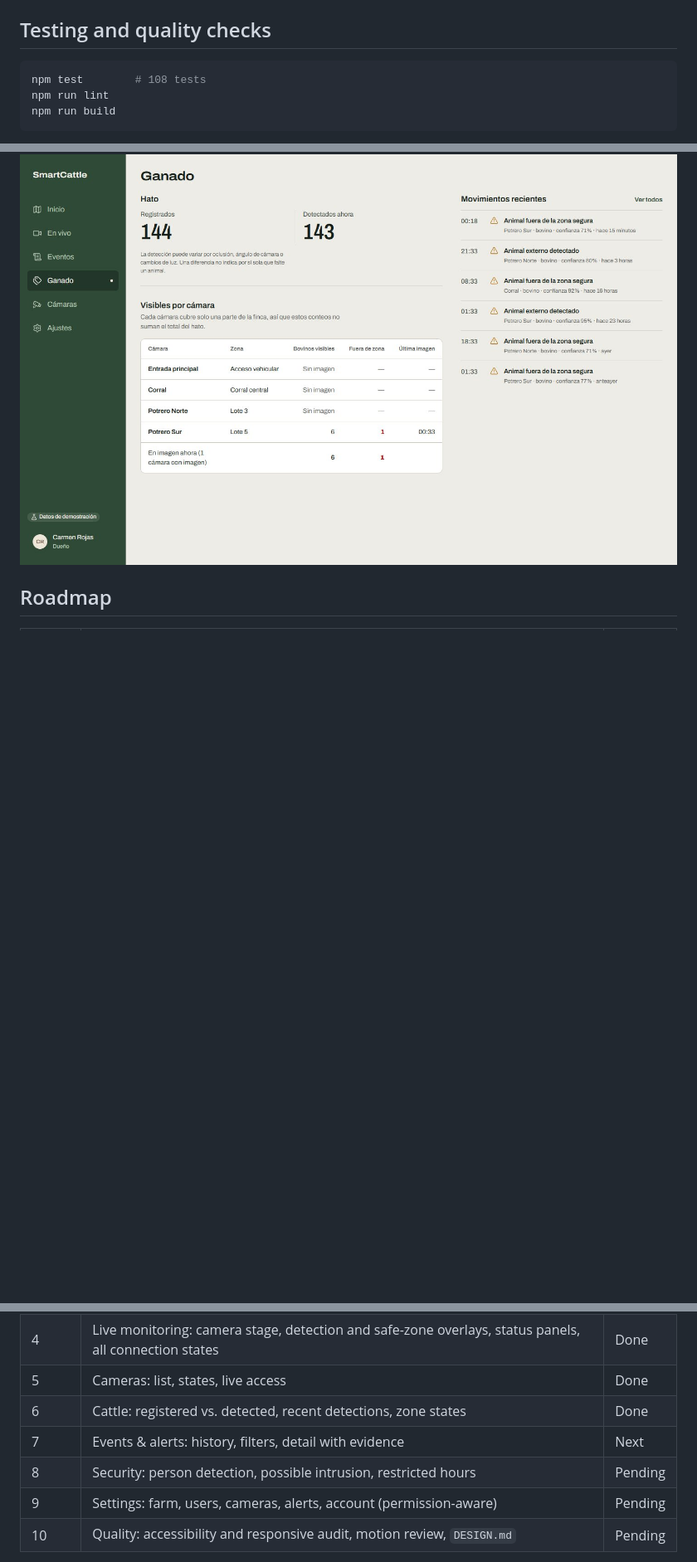
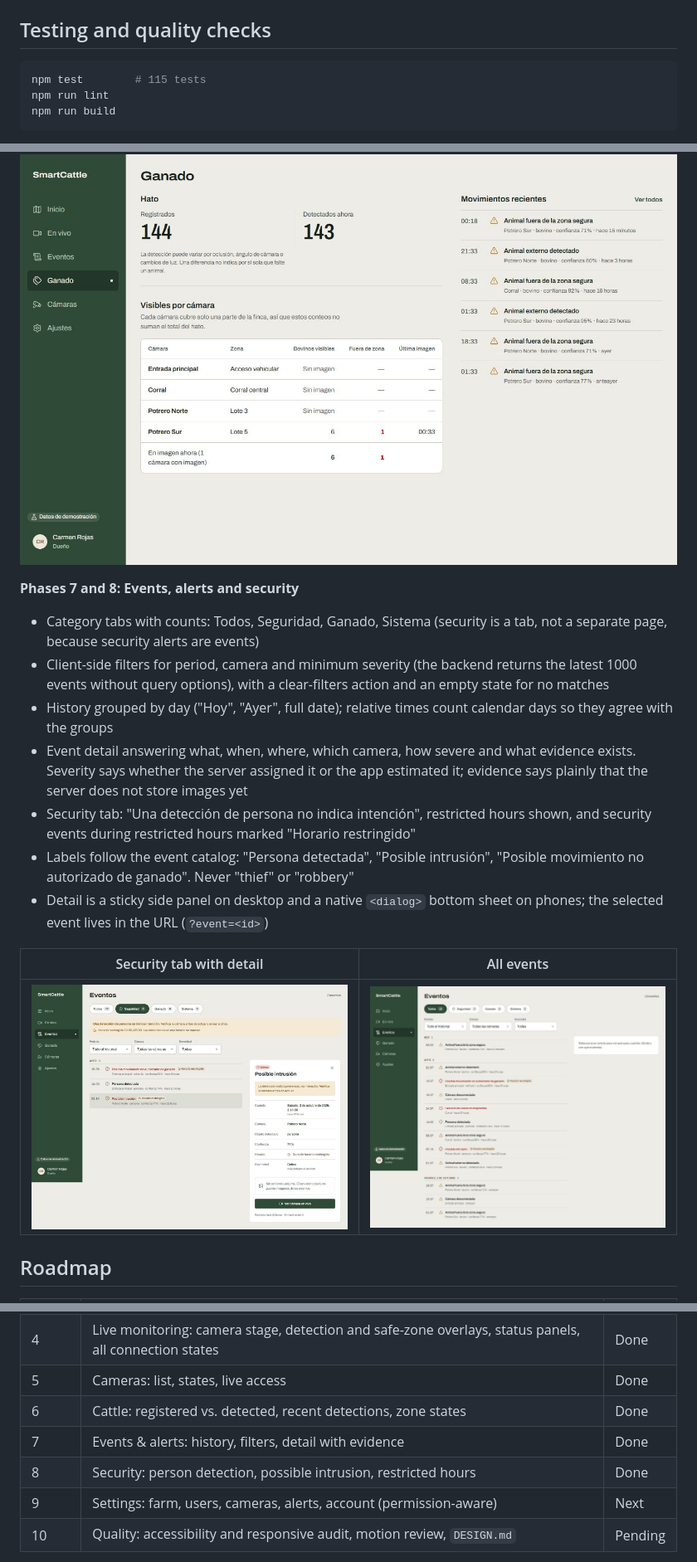
Before and after one commit to walterjojoa/FRONTED-SMARTCATTLE2.0, a Markdown page: README.md, 3 parts joined by grey strips. Shown at 83% size. GitHub-like rendering; pictures changed too: docs/screenshots/events-desktop.jpg (added), docs/screenshots/events-security-desktop.jpg (added); blank space fills up the shorter version.

Commit message:
Document events and security in README

````diff
--- a/README.md
+++ b/README.md
@@ -445,7 +445,7 @@ All values live as CSS custom properties in `src/styles/tokens.css`. Components
 ## Testing and quality checks
 
 ```sh
-npm test        # 108 tests
+npm test        # 115 tests
 npm run lint
 npm run build
 ```
@@ -502,6 +502,19 @@ Each change is also reviewed with desktop (1440 px) and mobile (390 px) screensh
 
 ![Cattle page](docs/screenshots/cattle-desktop.jpg)
 
+**Phases 7 and 8: Events, alerts and security**
+- Category tabs with counts: Todos, Seguridad, Ganado, Sistema (security is a tab, not a separate page, because security alerts are events)
+- Client-side filters for period, camera and minimum severity (the backend returns the latest 1000 events without query options), with a clear-filters action and an empty state for no matches
+- History grouped by day ("Hoy", "Ayer", full date); relative times count calendar days so they agree with the groups
+- Event detail answering what, when, where, which camera, how severe and what evidence exists. Severity says whether the server assigned it or the app estimated it; evidence says plainly that the server does not store images yet
+- Security tab: "Una detección de persona no indica intención", restricted hours shown, and security events during restricted hours marked "Horario restringido"
+- Labels follow the event catalog: "Persona detectada", "Posible intrusión", "Posible movimiento no autorizado de ganado". Never "thief" or "robbery"
+- Detail is a sticky side panel on desktop and a native `<dialog>` bottom sheet on phones; the selected event lives in the URL (`?event=<id>`)
+
+| Security tab with detail | All events |
+|---|---|
+| ![Security tab](docs/screenshots/events-security-desktop.jpg) | ![Events history](docs/screenshots/events-desktop.jpg) |
+
 ## Roadmap
 
 | Phase | Scope | Status |
@@ -512,9 +525,9 @@ Each change is also reviewed with desktop (1440 px) and mobile (390 px) screensh
 | 4 | Live monitoring: camera stage, detection and safe-zone overlays, status panels, all connection states | Done |
 | 5 | Cameras: list, states, live access | Done |
 | 6 | Cattle: registered vs. detected, recent detections, zone states | Done |
-| 7 | Events & alerts: history, filters, detail with evidence | Next |
-| 8 | Security: person detection, possible intrusion, restricted hours | Pending |
-| 9 | Settings: farm, users, cameras, alerts, account (permission-aware) | Pending |
+| 7 | Events & alerts: history, filters, detail with evidence | Done |
+| 8 | Security: person detection, possible intrusion, restricted hours | Done |
+| 9 | Settings: farm, users, cameras, alerts, account (permission-aware) | Next |
 | 10 | Quality: accessibility and responsive audit, motion review, `DESIGN.md` | Pending |
 
 Pending on the backend side: authentication, cameras, streaming, detections, safe zones, severity and notifications. The frontend is ready to switch each capability from demo data to the API as it lands.
````
Also changed, not shown: other parts of README.md (+1 -1 lines).
